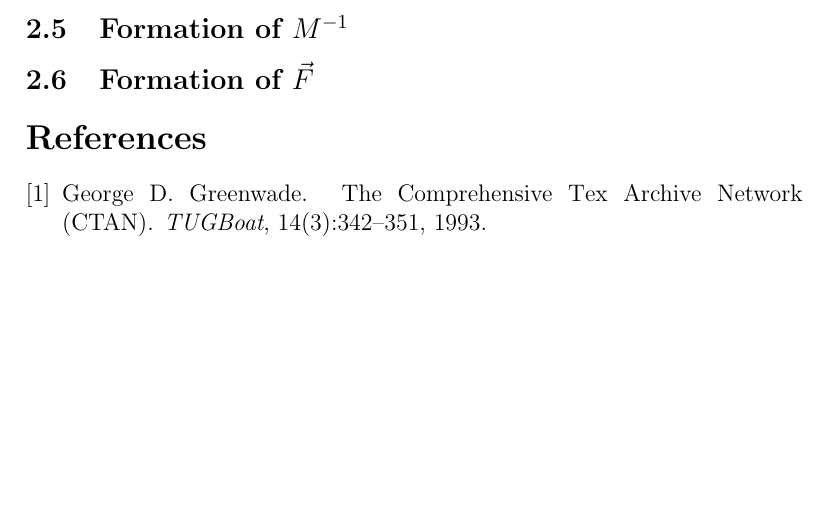
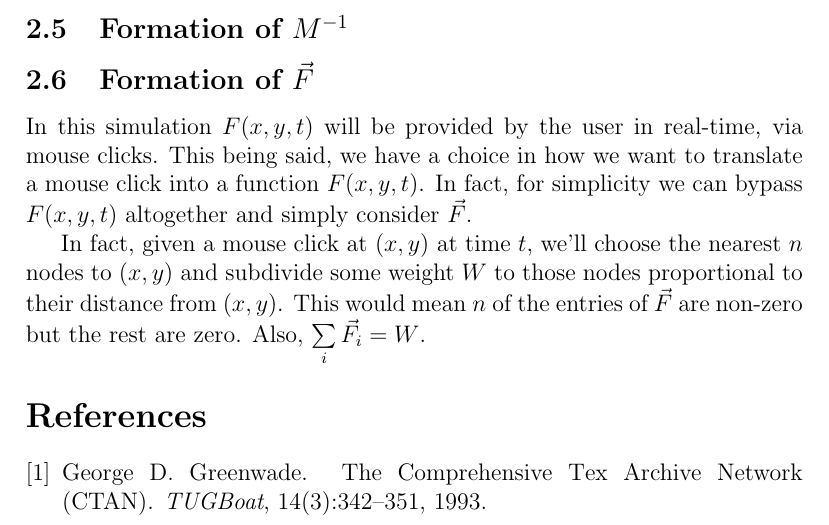
Before and after one commit to chipbell4/math_6640_project, a LaTeX paper (paper/main.tex, which reads paper/fem/formation_of_f.tex): part of page 7 of 7, cut so that both start at the same text, the shorter picture padded with empty space. Compiled offline with pdfLaTeX.

Commit message:
Taking about the F matrix

```diff
--- a/paper/fem/formation_of_f.tex
+++ b/paper/fem/formation_of_f.tex
@@ -1 +1,8 @@
 \subsection{Formation of $\vec{F}$}
+In this simulation $F(x,y,t)$ will be provided by the user in real-time, via mouse clicks. This being said, we have a
+choice in how we want to translate a mouse click into a function $F(x,y,t)$. In fact, for simplicity we can bypass
+$F(x,y,t)$ altogether and simply consider $\vec{F}$.
+
+In fact, given a mouse click at $(x,y)$ at time $t$, we'll choose the nearest $n$ nodes to $(x,y)$ and subdivide some
+weight $W$ to those nodes proportional to their distance from $(x,y)$. This would mean $n$ of the entries of $\vec{F}$
+are non-zero but the rest are zero. Also, $\sum\limits_i\vec{F}_i = W$.
```
